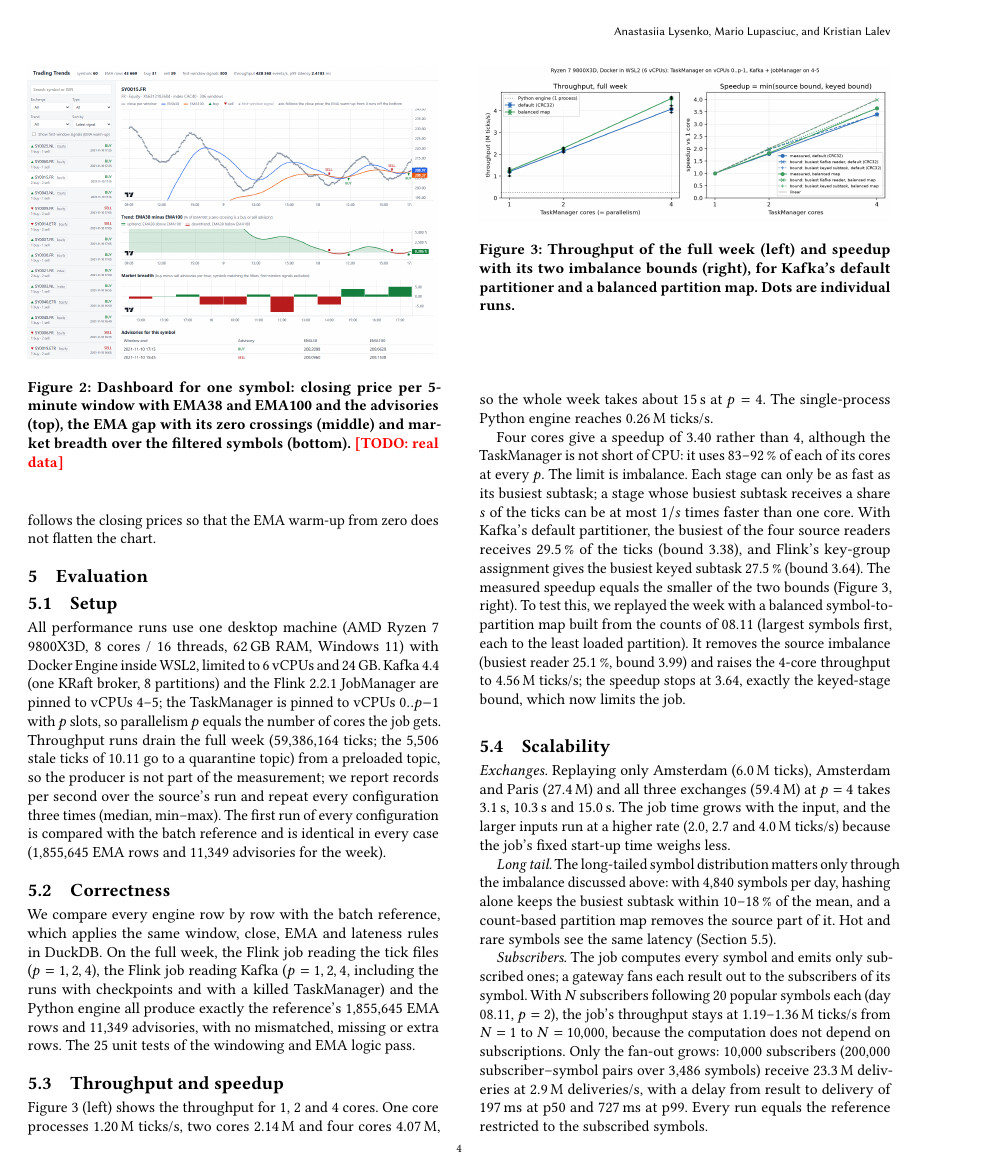
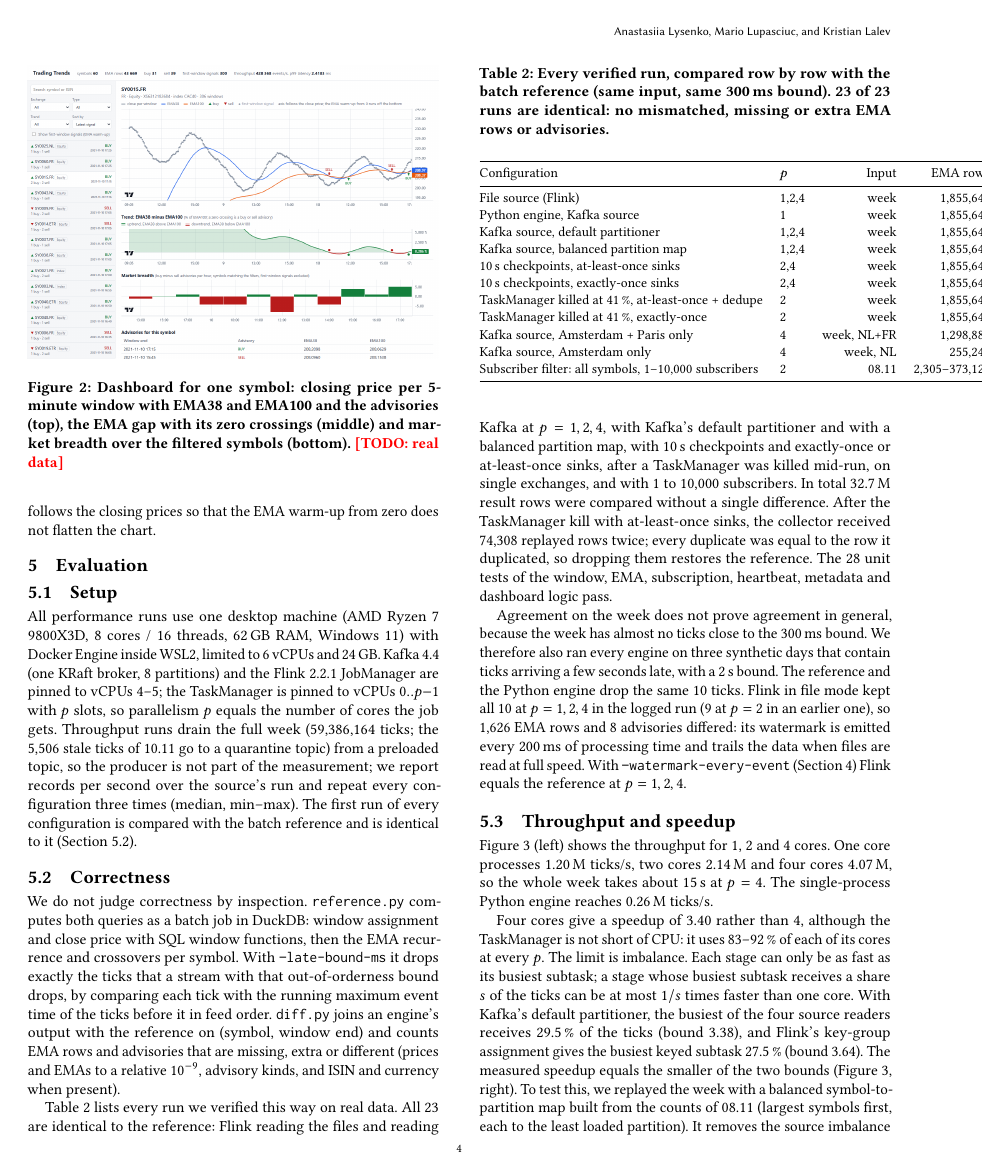
Before and after one commit to Nanaier/cs-e4780-2026, a LaTeX paper (report/main.tex, which reads analysis/performance/evaluation.tex): page 4 of 6. Compiled offline with pdfLaTeX.

Commit message:
perf: use the shared correctness section in the evaluation draft
report/main.tex asks evaluation.tex to \input{correctness} instead of its own
correctness paragraph; the setup paragraph now points to that section.

```diff
--- a/analysis/performance/evaluation.tex
+++ b/analysis/performance/evaluation.tex
@@ -9,15 +9,9 @@ $0..p{-}1$ with $p$ slots, so parallelism $p$ equals the number of cores the job
 the full week (59,386,164 ticks; the 5,506 stale ticks of 10.11 go to a quarantine topic) from a preloaded
 topic, so the producer is not part of the measurement; we report records per second over the source's run
 and repeat every configuration three times (median, min--max). The first run of every configuration is
-compared with the batch reference and is identical in every case (1,855,645 EMA rows and 11,349
-advisories for the week).
+compared with the batch reference and is identical to it (Section~\ref{sec:correctness}).
 
-\subsection{Correctness}
-We compare every engine row by row with the batch reference, which applies the same window, close, EMA
-and lateness rules in DuckDB. On the full week, the Flink job reading the tick files ($p=1,2,4$), the
-Flink job reading Kafka ($p=1,2,4$, including the runs with checkpoints and with a killed TaskManager)
-and the Python engine all produce exactly the reference's 1,855,645 EMA rows and 11,349 advisories, with
-no mismatched, missing or extra rows. The 25 unit tests of the windowing and EMA logic pass.
+\input{correctness}
 
 \subsection{Throughput and speedup}
 Figure~\ref{fig:throughput} (left) shows the throughput for 1, 2 and 4 cores. One core processes
```
